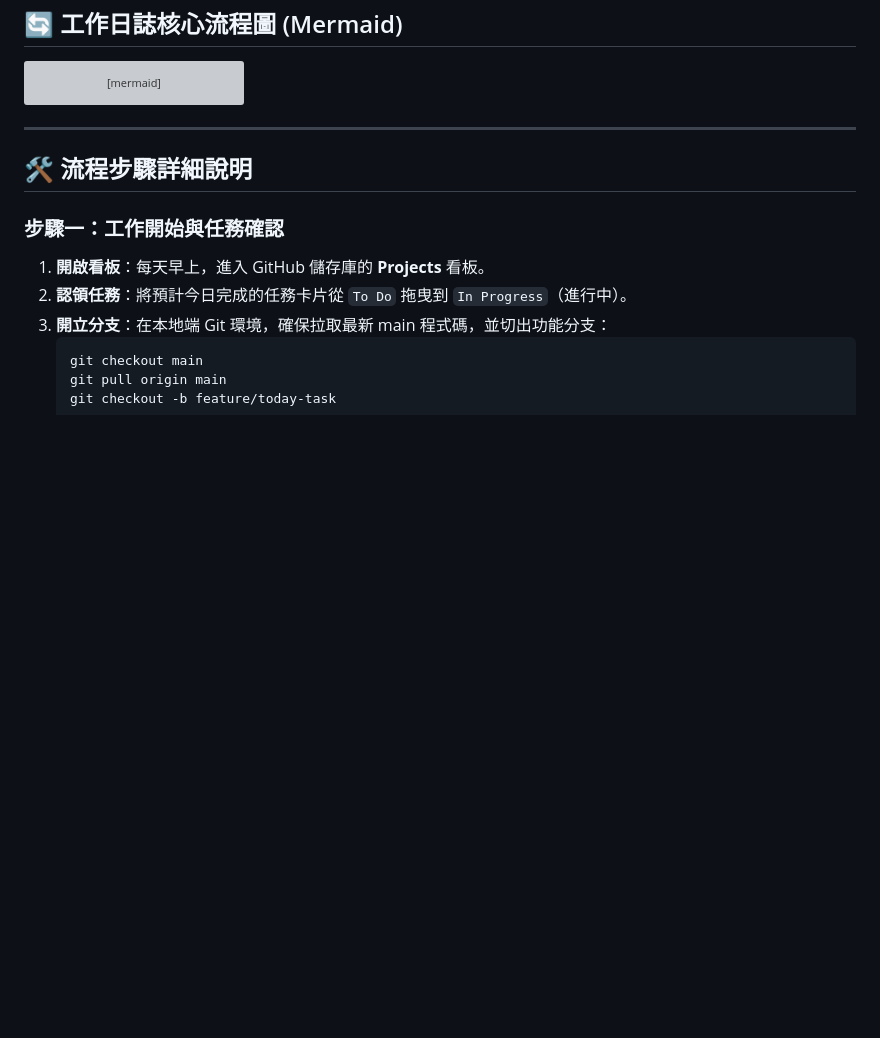
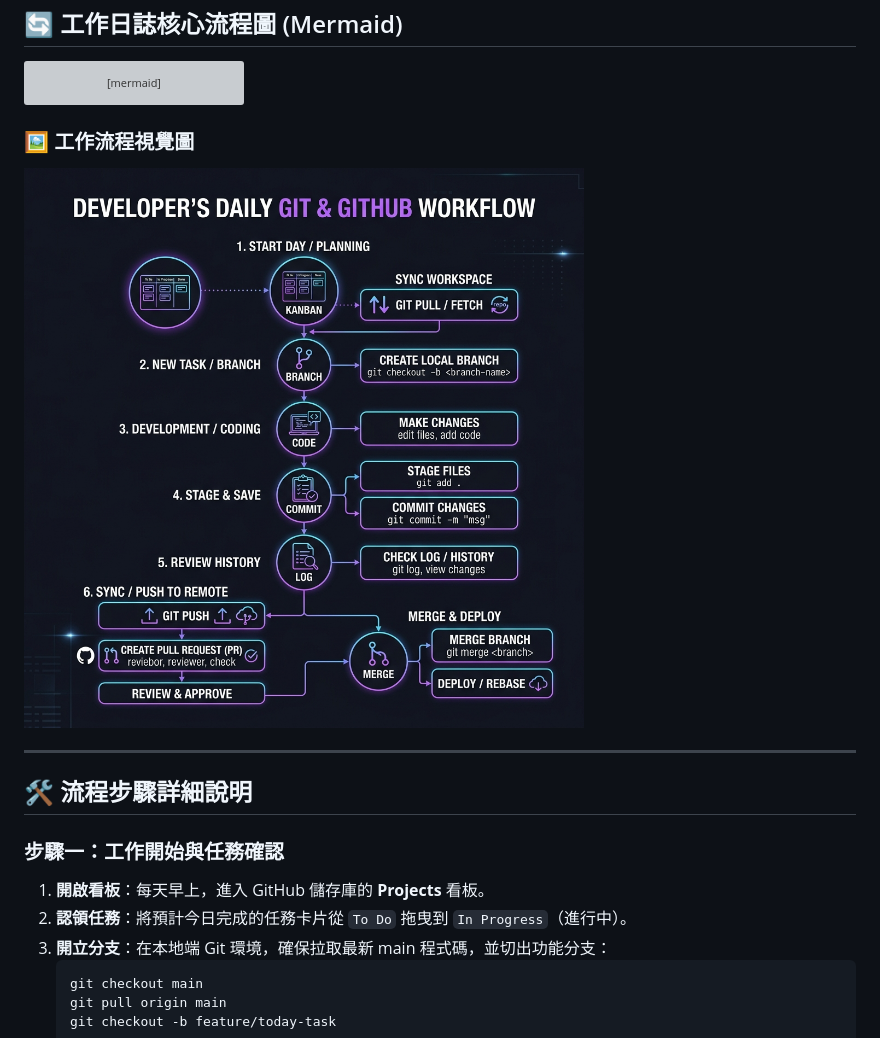
Before and after one commit to ian0629082/L2-home-web, a Markdown page: work_log_process.md, the part around the change. GitHub-like rendering; pictures changed too: workflow.png (added); blank space fills up the shorter version; grey boxes are pictures that could not be loaded.

Commit message:
docs(workflow): add workflow image and update workflow guide

````diff
--- a/work_log_process.md
+++ b/work_log_process.md
@@ -20,6 +20,10 @@ graph TD
     MergeMain --> UpdateKanban[9. 將看板任務移至 Done]
     UpdateKanban --> End([10. 結束今日工作])
 ```
+
+### 🖼️ 工作流程視覺圖
+
+![工作流程圖](workflow.png)
 
 ---
 
````
